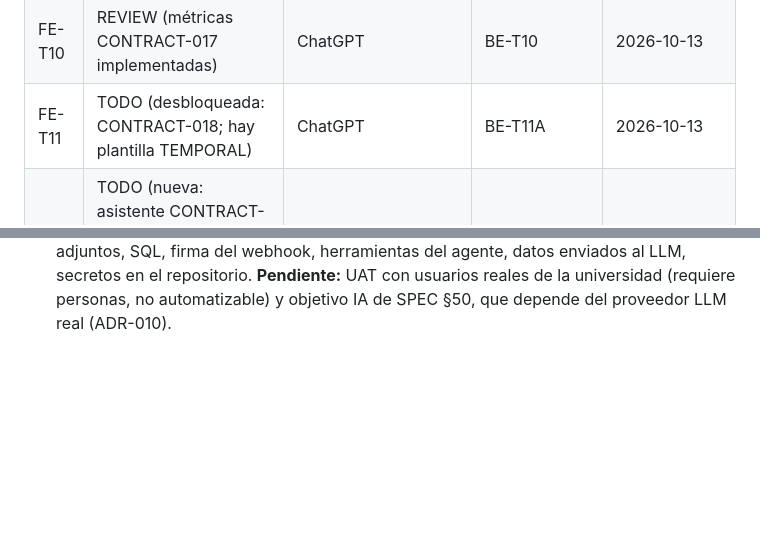
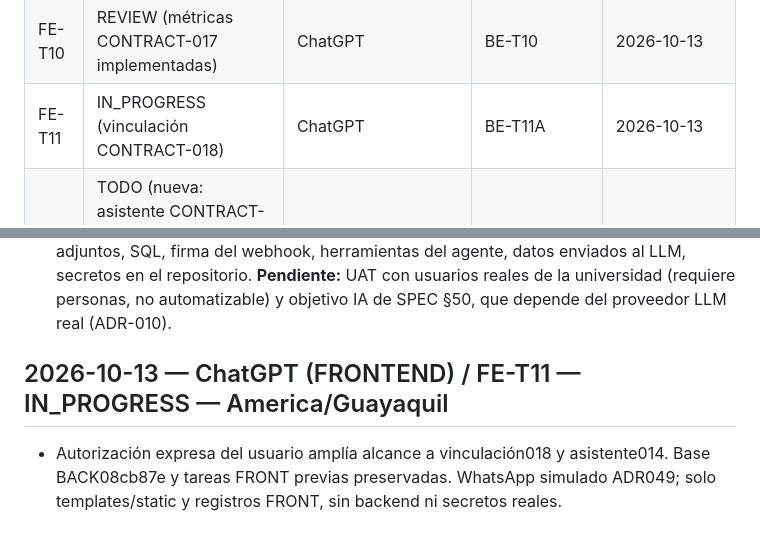
Before and after one commit to ChrissJunta/ProductoFinalM4, a Markdown page: progress.md, 2 parts joined by grey strips. Rendered like a GitHub page; blank space fills up the shorter version.

Commit message:
Inicia vinculación WhatsApp con alcance FRONT autorizado

```diff
--- a/progress.md
+++ b/progress.md
@@ -110,7 +110,7 @@ Por pedido del responsable del proyecto, **`main-r0dfx3` es la rama funcional ú
 | FE-T08 | REVIEW (alertas implementadas y validadas; CONTRACT-007) | ChatGPT | BE-T08 | 2026-10-12 |
 | FE-T09 | REVIEW (administración CONTRACT-016 implementada) | ChatGPT | BE-T03A, BE-T09 | 2026-10-13 |
 | FE-T10 | REVIEW (métricas CONTRACT-017 implementadas) | ChatGPT | BE-T10 | 2026-10-13 |
-| FE-T11 | TODO (desbloqueada: CONTRACT-018; hay plantilla TEMPORAL) | ChatGPT | BE-T11A | 2026-10-13 |
+| FE-T11 | IN_PROGRESS (vinculación CONTRACT-018) | ChatGPT | BE-T11A | 2026-10-13 |
 | FE-T12 | TODO (nueva: asistente CONTRACT-014 + tarjeta de revisión humana CONTRACT-015; hay plantilla TEMPORAL del asistente) | ChatGPT | BE-T14, BE-T18A | 2026-10-13 |
 
 ---
@@ -2013,3 +2013,8 @@ Bloqueos: Ninguno
 - **BAJO pendiente de decisión de negocio:** el Agente ve la cola de triaje «Sin área» con tickets de cualquier tema (diseño de BE-T04, CR-003).
 - Revisado sin hallazgos: autorización horizontal/vertical, CSRF, XSS, redirecciones, adjuntos, SQL, firma del webhook, herramientas del agente, datos enviados al LLM, secretos en el repositorio.
 **Pendiente:** UAT con usuarios reales de la universidad (requiere personas, no automatizable) y objetivo IA de SPEC §50, que depende del proveedor LLM real (ADR-010).
+
+
+## 2026-10-13 — ChatGPT (FRONTEND) / FE-T11 — IN_PROGRESS — America/Guayaquil
+
+- Autorización expresa del usuario amplía alcance a vinculación018 y asistente014. Base BACK08cb87e y tareas FRONT previas preservadas. WhatsApp simulado ADR049; solo templates/static y registros FRONT, sin backend ni secretos reales.
```
